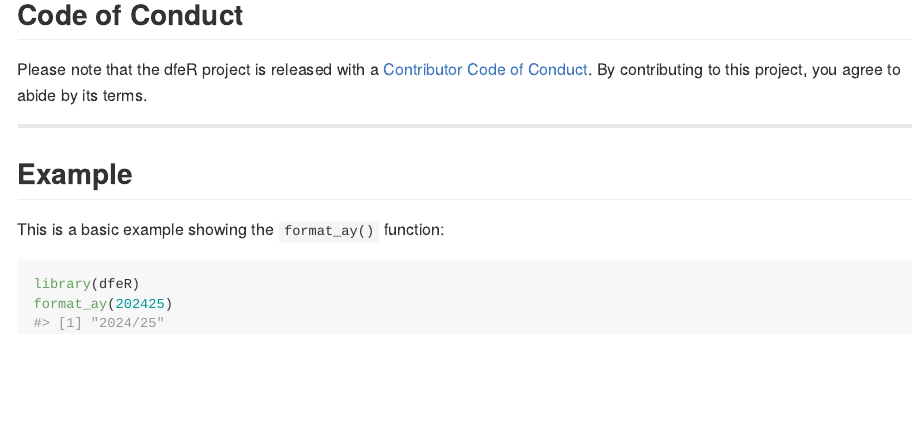
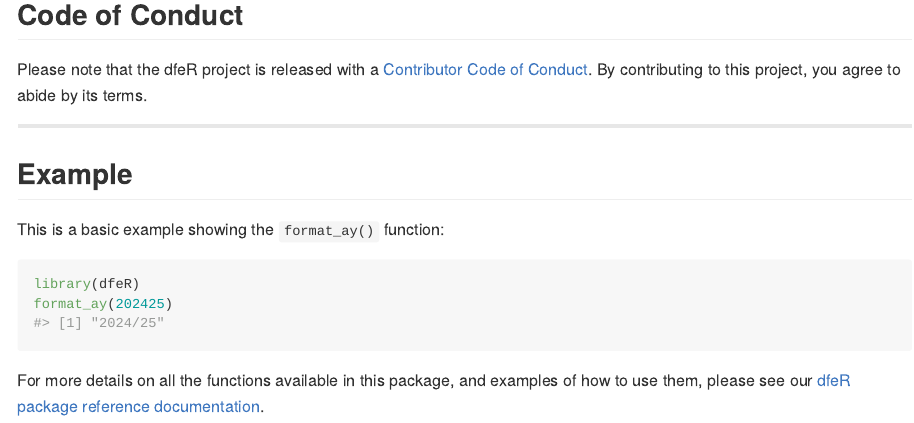
Before and after one commit to dfe-analytical-services/dfeR, an R Markdown document (README.Rmd): the page in a window 1100 px wide, from 1440 px down. The pictures show the output file README.md that the author committed with the source, drawn offline in the style of GitHub; badge pictures from the web are left out.

Commit message:
Add link to reference documentation in the examples section

````diff
--- a/README.Rmd
+++ b/README.Rmd
@@ -91,3 +91,5 @@ This is a basic example showing the `format_ay()` function:
 library(dfeR)
 format_ay(202425)
 ```
+
+For more details on all the functions available in this package, and examples of how to use them, please see our [dfeR package reference documentation](https://dfe-analytical-services.github.io/dfeR/reference/index.html).
````
Also changed, not shown: README.md.
